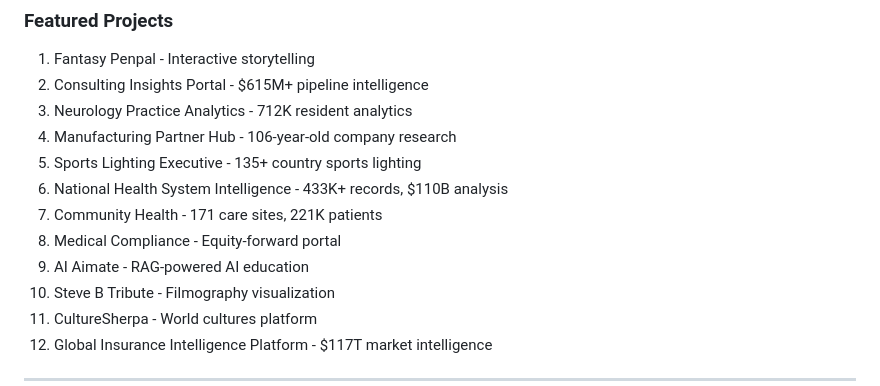
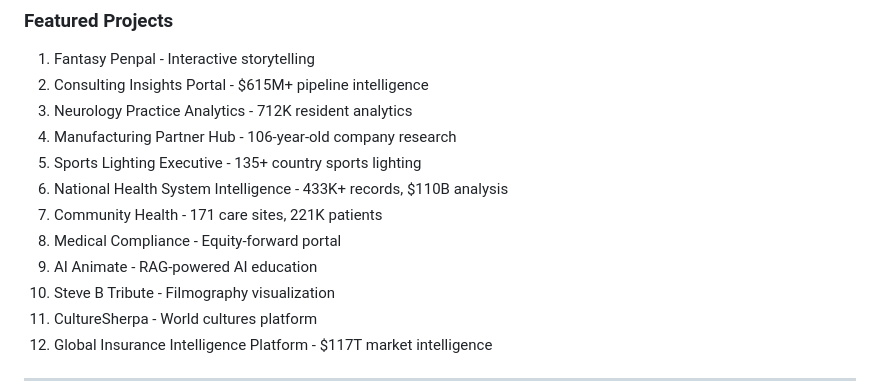
Before and after one commit to weave0/globaldeets, a Markdown page: IMPLEMENTATION_SUMMARY.md, the part around the change. Drawn GitHub-style.

```diff
--- a/IMPLEMENTATION_SUMMARY.md
+++ b/IMPLEMENTATION_SUMMARY.md
@@ -232,7 +232,7 @@ z:\Globaldeets\
 6. National Health System Intelligence - 433K+ records, $110B analysis
 7. Community Health - 171 care sites, 221K patients
 8. Medical Compliance - Equity-forward portal
-9. AI Aimate - RAG-powered AI education
+9. AI Animate - RAG-powered AI education
 10. Steve B Tribute - Filmography visualization
 11. CultureSherpa - World cultures platform
 12. Global Insurance Intelligence Platform - $117T market intelligence
```
Also changed, not shown: PORTFOLIO.md (+2 -2 lines), STATUS.md (+1 -1 lines).
